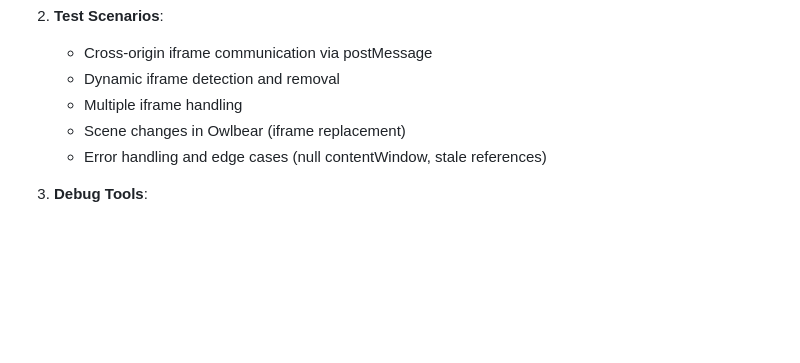
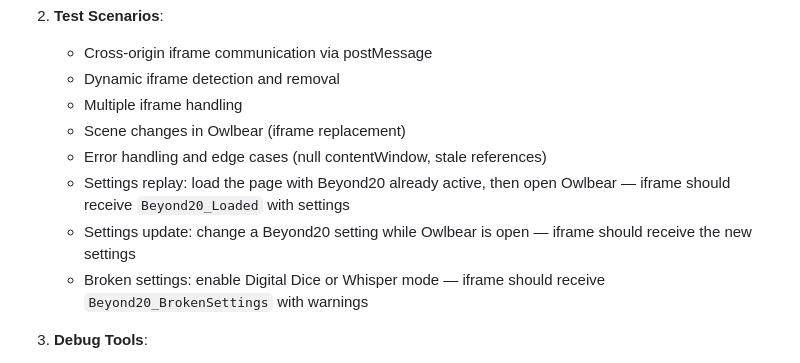
Before and after one commit to uberdragon/owl20, a Markdown page: README.md, the part around one of its changes. Rendered like a GitHub page; blank space fills up the shorter version.

```diff
--- a/README.md
+++ b/README.md
@@ -171,6 +223,9 @@ class Owl20Bridge {
    - Multiple iframe handling
    - Scene changes in Owlbear (iframe replacement)
    - Error handling and edge cases (null contentWindow, stale references)
+   - Settings replay: load the page with Beyond20 already active, then open Owlbear — iframe should receive `Beyond20_Loaded` with settings
+   - Settings update: change a Beyond20 setting while Owlbear is open — iframe should receive the new settings
+   - Broken settings: enable Digital Dice or Whisper mode — iframe should receive `Beyond20_BrokenSettings` with warnings
 
 3. **Debug Tools**:
    - Browser DevTools Console
```
Also changed, not shown: other parts of README.md (+86 -34 lines).
